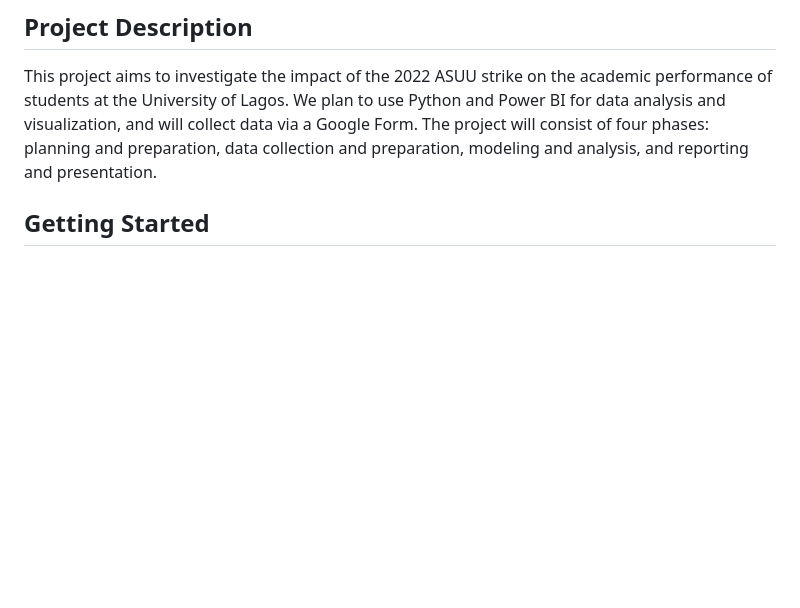
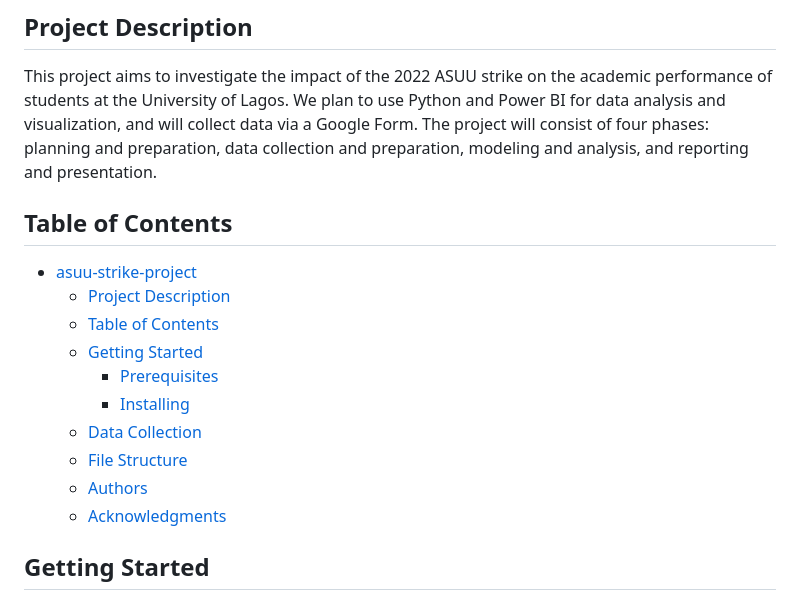
Before and after one commit to socratesjnr/asuu-strike-project, a Markdown page: README.md, the part around one of its changes. Rendered like a GitHub page; blank space fills up the shorter version.

Commit message:
Add table of contents to README.md

```diff
--- a/README.md
+++ b/README.md
@@ -5,6 +5,19 @@ Investigating the Effect of the 2022 ASUU Strike on the Academic Performance of
 ## Project Description
 
 This project aims to investigate the impact of the 2022 ASUU strike on the academic performance of students at the University of Lagos. We plan to use Python and Power BI for data analysis and visualization, and will collect data via a Google Form. The project will consist of four phases: planning and preparation, data collection and preparation, modeling and analysis, and reporting and presentation.
+
+## Table of Contents
+
+- [asuu-strike-project](#asuu-strike-project)
+  - [Project Description](#project-description)
+  - [Table of Contents](#table-of-contents)
+  - [Getting Started](#getting-started)
+    - [Prerequisites](#prerequisites)
+    - [Installing](#installing)
+  - [Data Collection](#data-collection)
+  - [File Structure](#file-structure)
+  - [Authors](#authors)
+  - [Acknowledgments](#acknowledgments)
 
 ## Getting Started
 
```
Also changed, not shown: other parts of README.md (+1 -1 lines).
